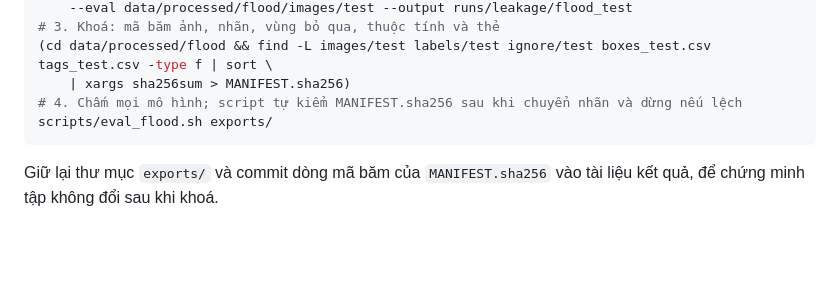
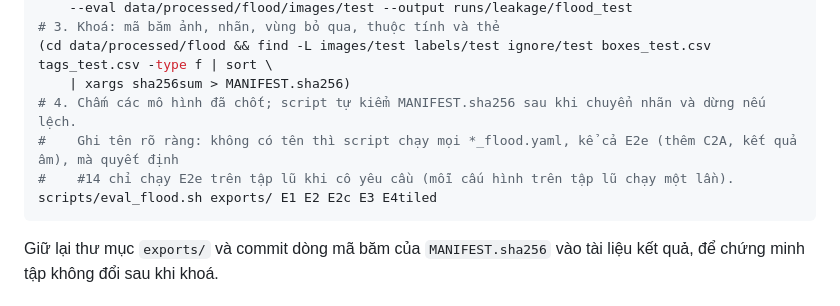
Before and after one commit to huzy179/uav-rescue-qa, a Markdown page: docs/LABELING.md, the part around the change. Rendered like a GitHub page; blank space fills up the shorter version.

Commit message:
LABELING mục 8: lệnh chấm tập lũ ghi rõ năm cấu hình (E1, E2, E2c, E3, E4tiled), không chạy E2e trừ khi cô yêu cầu; đã kiểm tra đủ trọng số, 188 khung, thư mục kiểm tra rò rỉ
Co-Authored-By: Claude Opus 5.5 <noreply@anthropic.com>

````diff
--- a/docs/LABELING.md
+++ b/docs/LABELING.md
@@ -110,8 +110,10 @@ Thứ tự, **trước khi chạy bất kỳ mô hình nào trên tập này**:
 # 3. Khoá: mã băm ảnh, nhãn, vùng bỏ qua, thuộc tính và thẻ
 (cd data/processed/flood && find -L images/test labels/test ignore/test boxes_test.csv tags_test.csv -type f | sort \
     | xargs sha256sum > MANIFEST.sha256)
-# 4. Chấm mọi mô hình; script tự kiểm MANIFEST.sha256 sau khi chuyển nhãn và dừng nếu lệch
-scripts/eval_flood.sh exports/
+# 4. Chấm các mô hình đã chốt; script tự kiểm MANIFEST.sha256 sau khi chuyển nhãn và dừng nếu lệch.
+#    Ghi tên rõ ràng: không có tên thì script chạy mọi *_flood.yaml, kể cả E2e (thêm C2A, kết quả âm), mà quyết định
+#    #14 chỉ chạy E2e trên tập lũ khi cô yêu cầu (mỗi cấu hình trên tập lũ chạy một lần).
+scripts/eval_flood.sh exports/ E1 E2 E2c E3 E4tiled
 ```
 
 Giữ lại thư mục `exports/` và commit dòng mã băm của `MANIFEST.sha256` vào tài liệu kết quả, để chứng minh tập không đổi sau khi khoá.
````
